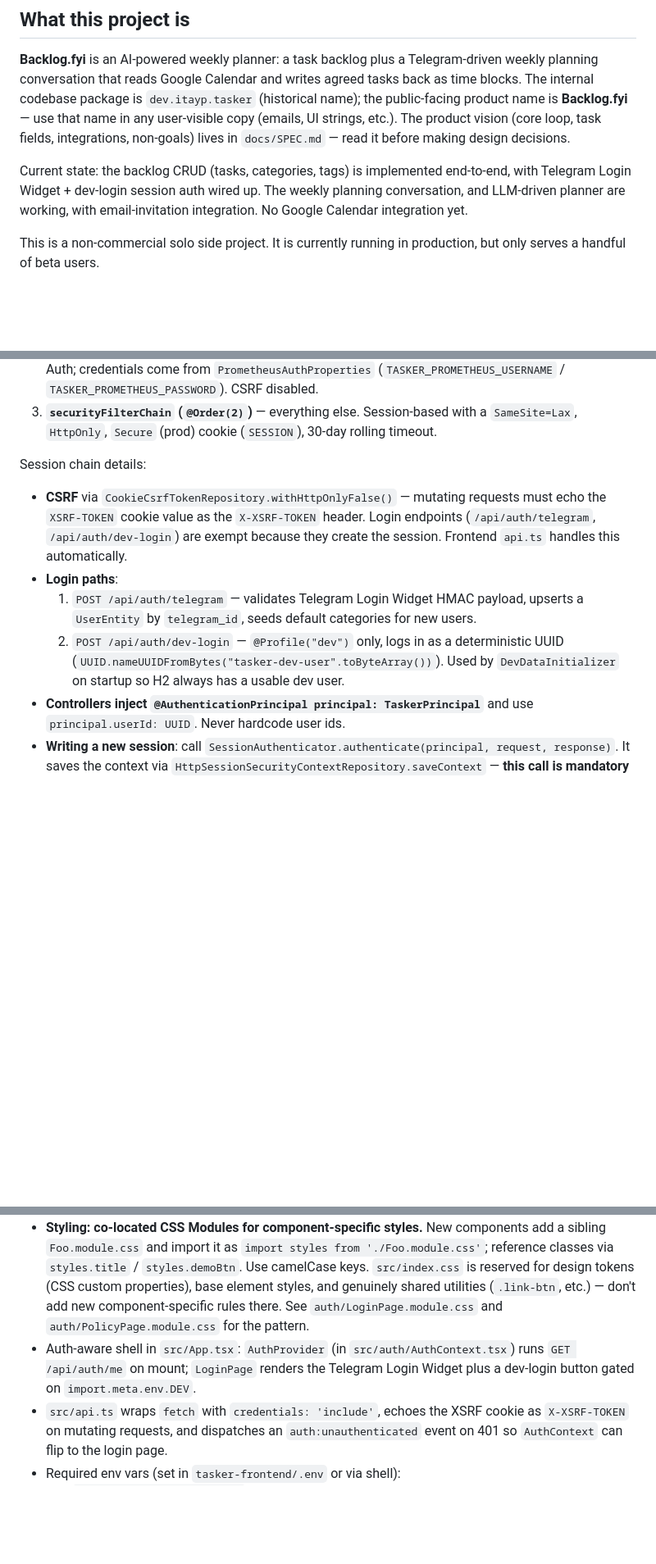
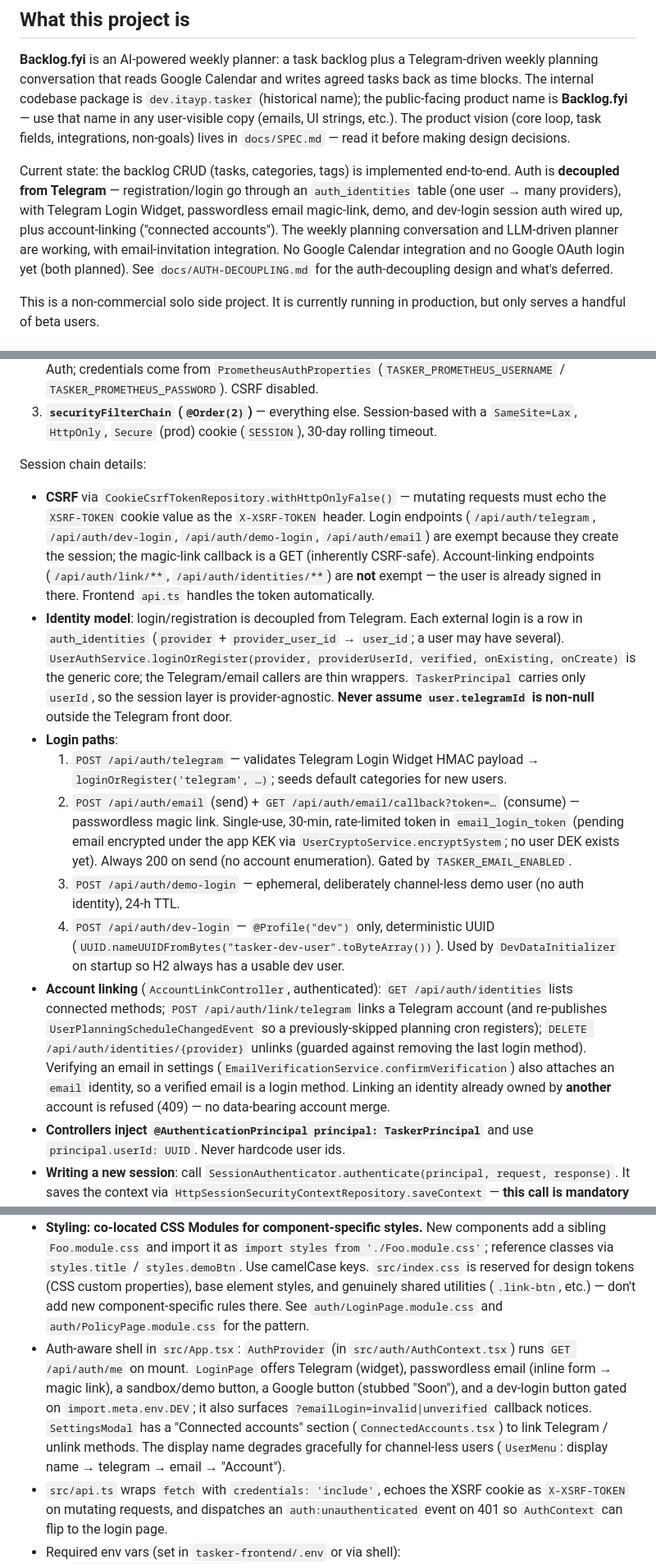
Before and after one commit to Itaypk/Taskboard, a Markdown page: CLAUDE.md, 3 parts joined by grey strips. Shown at 82% size. Rendered like a GitHub page; blank space fills up the shorter version.

```diff
--- a/CLAUDE.md
+++ b/CLAUDE.md
@@ -6,7 +6,7 @@ This file provides guidance to Claude Code (claude.ai/code) when working with co
 
 **Backlog.fyi** is an AI-powered weekly planner: a task backlog plus a Telegram-driven weekly planning conversation that reads Google Calendar and writes agreed tasks back as time blocks. The internal codebase package is `dev.itayp.tasker` (historical name); the public-facing product name is **Backlog.fyi** — use that name in any user-visible copy (emails, UI strings, etc.). The product vision (core loop, task fields, integrations, non-goals) lives in `docs/SPEC.md` — read it before making design decisions.
 
-Current state: the backlog CRUD (tasks, categories, tags) is implemented end-to-end, with Telegram Login Widget + dev-login session auth wired up. The weekly planning conversation, and LLM-driven planner are working, with email-invitation integration. No Google Calendar integration yet.
+Current state: the backlog CRUD (tasks, categories, tags) is implemented end-to-end. Auth is **decoupled from Telegram** — registration/login go through an `auth_identities` table (one user → many providers), with Telegram Login Widget, passwordless email magic-link, demo, and dev-login session auth wired up, plus account-linking ("connected accounts"). The weekly planning conversation and LLM-driven planner are working, with email-invitation integration. No Google Calendar integration and no Google OAuth login yet (both planned). See `docs/AUTH-DECOUPLING.md` for the auth-decoupling design and what's deferred.
 
 This is a non-commercial solo side project. It is currently running in production, but only serves a handful of beta users.
 
@@ -59,10 +59,14 @@ There are three independent `SecurityFilterChain` beans:
 3. **`securityFilterChain` (`@Order(2)`)** — everything else. Session-based with a `SameSite=Lax`, `HttpOnly`, `Secure` (prod) cookie (`SESSION`), 30-day rolling timeout.
 
 Session chain details:
-- **CSRF** via `CookieCsrfTokenRepository.withHttpOnlyFalse()` — mutating requests must echo the `XSRF-TOKEN` cookie value as the `X-XSRF-TOKEN` header. Login endpoints (`/api/auth/telegram`, `/api/auth/dev-login`) are exempt because they create the session. Frontend `api.ts` handles this automatically.
+- **CSRF** via `CookieCsrfTokenRepository.withHttpOnlyFalse()` — mutating requests must echo the `XSRF-TOKEN` cookie value as the `X-XSRF-TOKEN` header. Login endpoints (`/api/auth/telegram`, `/api/auth/dev-login`, `/api/auth/demo-login`, `/api/auth/email`) are exempt because they create the session; the magic-link callback is a GET (inherently CSRF-safe). Account-linking endpoints (`/api/auth/link/**`, `/api/auth/identities/**`) are **not** exempt — the user is already signed in there. Frontend `api.ts` handles the token automatically.
+- **Identity model**: login/registration is decoupled from Telegram. Each external login is a row in `auth_identities` (`provider` + `provider_user_id` → `user_id`; a user may have several). `UserAuthService.loginOrRegister(provider, providerUserId, verified, onExisting, onCreate)` is the generic core; the Telegram/email callers are thin wrappers. `TaskerPrincipal` carries only `userId`, so the session layer is provider-agnostic. **Never assume `user.telegramId` is non-null** outside the Telegram front door.
 - **Login paths**:
-  1. `POST /api/auth/telegram` — validates Telegram Login Widget HMAC payload, upserts a `UserEntity` by `telegram_id`, seeds default categories for new users.
-  2. `POST /api/auth/dev-login` — `@Profile("dev")` only, logs in as a deterministic UUID (`UUID.nameUUIDFromBytes("tasker-dev-user".toByteArray())`). Used by `DevDataInitializer` on startup so H2 always has a usable dev user.
+  1. `POST /api/auth/telegram` — validates Telegram Login Widget HMAC payload → `loginOrRegister('telegram', …)`; seeds default categories for new users.
+  2. `POST /api/auth/email` (send) + `GET /api/auth/email/callback?token=…` (consume) — passwordless magic link. Single-use, 30-min, rate-limited token in `email_login_token` (pending email encrypted under the app KEK via `UserCryptoService.encryptSystem`; no user DEK exists yet). Always 200 on send (no account enumeration). Gated by `TASKER_EMAIL_ENABLED`.
+  3. `POST /api/auth/demo-login` — ephemeral, deliberately channel-less demo user (no auth identity), 24-h TTL.
+  4. `POST /api/auth/dev-login` — `@Profile("dev")` only, deterministic UUID (`UUID.nameUUIDFromBytes("tasker-dev-user".toByteArray())`). Used by `DevDataInitializer` on startup so H2 always has a usable dev user.
+- **Account linking** (`AccountLinkController`, authenticated): `GET /api/auth/identities` lists connected methods; `POST /api/auth/link/telegram` links a Telegram account (and re-publishes `UserPlanningScheduleChangedEvent` so a previously-skipped planning cron registers); `DELETE /api/auth/identities/{provider}` unlinks (guarded against removing the last login method). Verifying an email in settings (`EmailVerificationService.confirmVerification`) also attaches an `email` identity, so a verified email is a login method. Linking an identity already owned by **another** account is refused (409) — no data-bearing account merge.
 - **Controllers inject `@AuthenticationPrincipal principal: TaskerPrincipal`** and use `principal.userId: UUID`. Never hardcode user ids.
 - **Writing a new session**: call `SessionAuthenticator.authenticate(principal, request, response)`. It saves the context via `HttpSessionSecurityContextRepository.saveContext` — **this call is mandatory** in Spring Security 7 or the session cookie won't be issued.
 - **401 vs 403**: `exceptionHandling { authenticationEntryPoint = HttpStatusEntryPoint(UNAUTHORIZED) }` means unauth requests to `/api/**` return 401 JSON (the SPA listens for 401 and clears auth state). Missing/invalid CSRF returns 403.
@@ -91,7 +96,7 @@ Session chain details:
 
 - React 19, Vite 8, TypeScript ~6.0. Routing via `react-router-dom` v7 (`BrowserRouter` in `main.tsx`); the SPA fallback for non-root client routes (e.g. `/terms`, `/privacy`) lives in `controller/SpaForwardController.kt` — add new top-level routes there too.
 - **Styling: co-located CSS Modules for component-specific styles.** New components add a sibling `Foo.module.css` and import it as `import styles from './Foo.module.css'`; reference classes via `styles.title` / `styles.demoBtn`. Use camelCase keys. `src/index.css` is reserved for design tokens (CSS custom properties), base element styles, and genuinely shared utilities (`.link-btn`, etc.) — don't add new component-specific rules there. See `auth/LoginPage.module.css` and `auth/PolicyPage.module.css` for the pattern.
-- Auth-aware shell in `src/App.tsx`: `AuthProvider` (in `src/auth/AuthContext.tsx`) runs `GET /api/auth/me` on mount; `LoginPage` renders the Telegram Login Widget plus a dev-login button gated on `import.meta.env.DEV`.
+- Auth-aware shell in `src/App.tsx`: `AuthProvider` (in `src/auth/AuthContext.tsx`) runs `GET /api/auth/me` on mount. `LoginPage` offers Telegram (widget), passwordless email (inline form → magic link), a sandbox/demo button, a Google button (stubbed "Soon"), and a dev-login button gated on `import.meta.env.DEV`; it also surfaces `?emailLogin=invalid|unverified` callback notices. `SettingsModal` has a "Connected accounts" section (`ConnectedAccounts.tsx`) to link Telegram / unlink methods. The display name degrades gracefully for channel-less users (`UserMenu`: display name → telegram → email → "Account").
 - `src/api.ts` wraps `fetch` with `credentials: 'include'`, echoes the XSRF cookie as `X-XSRF-TOKEN` on mutating requests, and dispatches an `auth:unauthenticated` event on 401 so `AuthContext` can flip to the login page.
 - Required env vars (set in `tasker-frontend/.env` or via shell):
   - `VITE_TELEGRAM_BOT_USERNAME` — bot username for the widget script.
```
Also changed, not shown: other parts of CLAUDE.md (+1 -0 lines), README.md (+11 -5 lines), docs/AUTH-DECOUPLING.md (+4 -1 lines).
